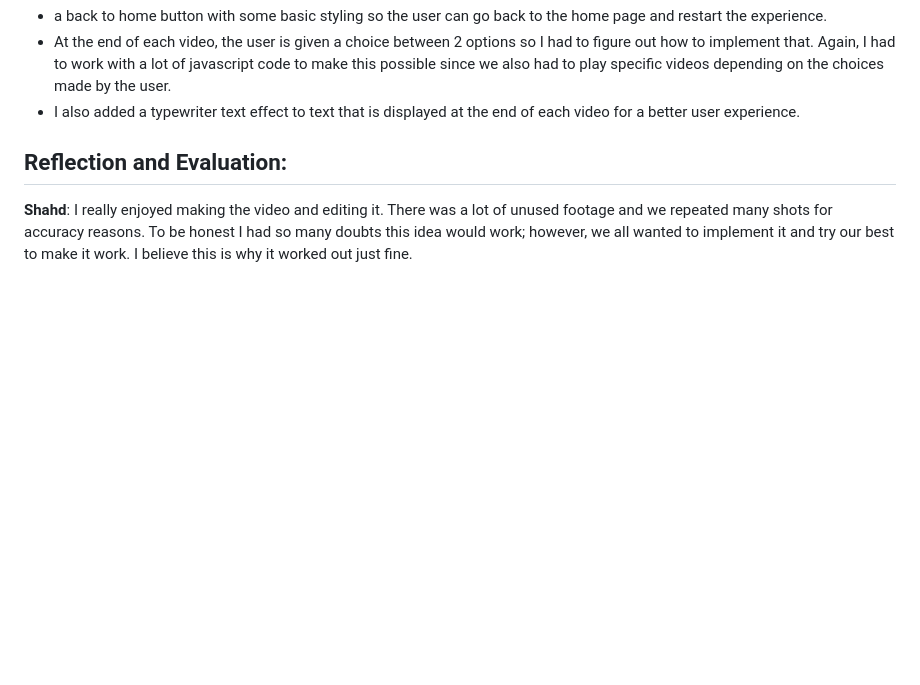
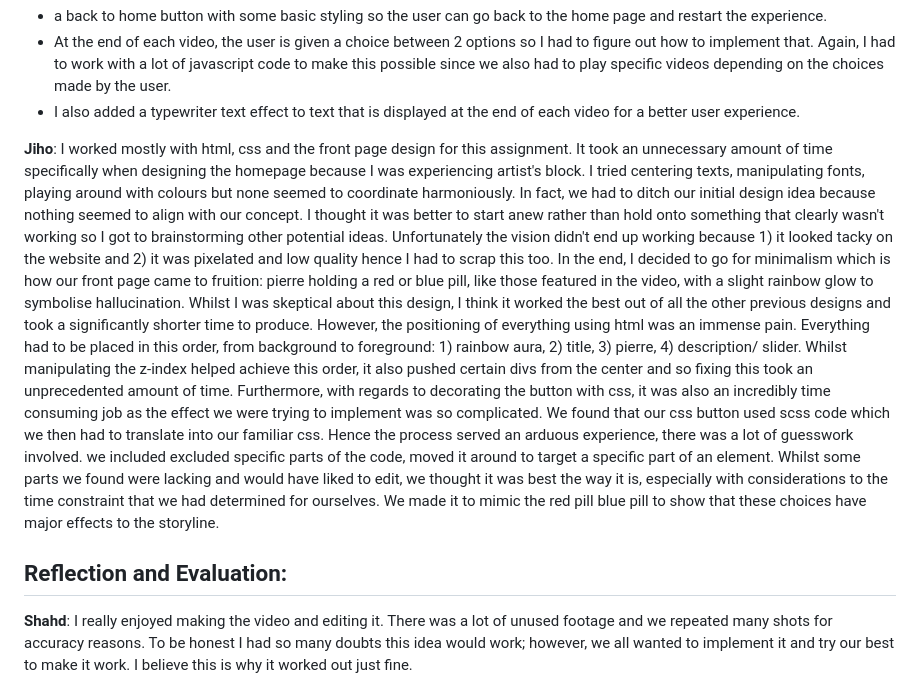
Before and after one commit to IzahSohail/videoassignment, a Markdown page: README.md, the part around the change. Drawn GitHub-style; blank space fills up the shorter version.

```diff
--- a/README.md
+++ b/README.md
@@ -28,7 +28,9 @@ We all brainstormed for different ideas and planned the process and wireframe of
   - At the end of each video, the user is given a choice between 2 options so I had to figure out how to implement that. Again, I had to work with a lot of javascript code to make this possible since we also had to play specific videos depending on the choices made by the user.
   - I also added a typewriter text effect to text that is displayed at the end of each video for a better user experience.
 
-
+   **Jiho**:
+  I worked mostly with html, css and the front page design for this assignment. It took an unnecessary amount of time specifically when designing the homepage because I was experiencing artist's block. I tried centering texts, manipulating fonts, playing around with colours but none seemed to coordinate harmoniously. In fact, we had to ditch our initial design idea because nothing seemed to align with our concept. I thought it was better to start anew rather than hold onto something that clearly wasn't working so I got to brainstorming other potential ideas. Unfortunately the vision didn't end up working because 1) it looked tacky on the website and 2) it was pixelated and low quality hence I had to scrap this too. In the end, I decided to go for minimalism which is how our front page came to fruition: pierre holding a red or blue pill, like those featured in the video, with a slight rainbow glow to symbolise hallucination. Whilst I was skeptical about this design, I think it worked the best out of all the other previous designs and took a significantly shorter time to produce. However, the positioning of everything using html was an immense pain. Everything had to be placed in this order, from background to foreground: 1) rainbow aura, 2) title, 3) pierre, 4) description/ slider. Whilst manipulating the z-index helped achieve this order, it also pushed certain divs from the center and so fixing this took an unprecedented amount of time.
+  Furthermore, with regards to decorating the button with css, it was also an incredibly time consuming job as the effect we were trying to implement was so complicated. We found that our css button used scss code which we then had to translate into our familiar css. Hence the process served an arduous experience, there was a lot of guesswork involved. we included excluded specific parts of the code, moved it around to target a specific part of an element. Whilst some parts we found were lacking and would have liked to edit, we thought it was best the way it is, especially with considerations to the time constraint that we had determined for ourselves. We made it to mimic the red pill blue pill to show that these choices have major effects to the storyline.
 
 ## Reflection and Evaluation:
 
```
